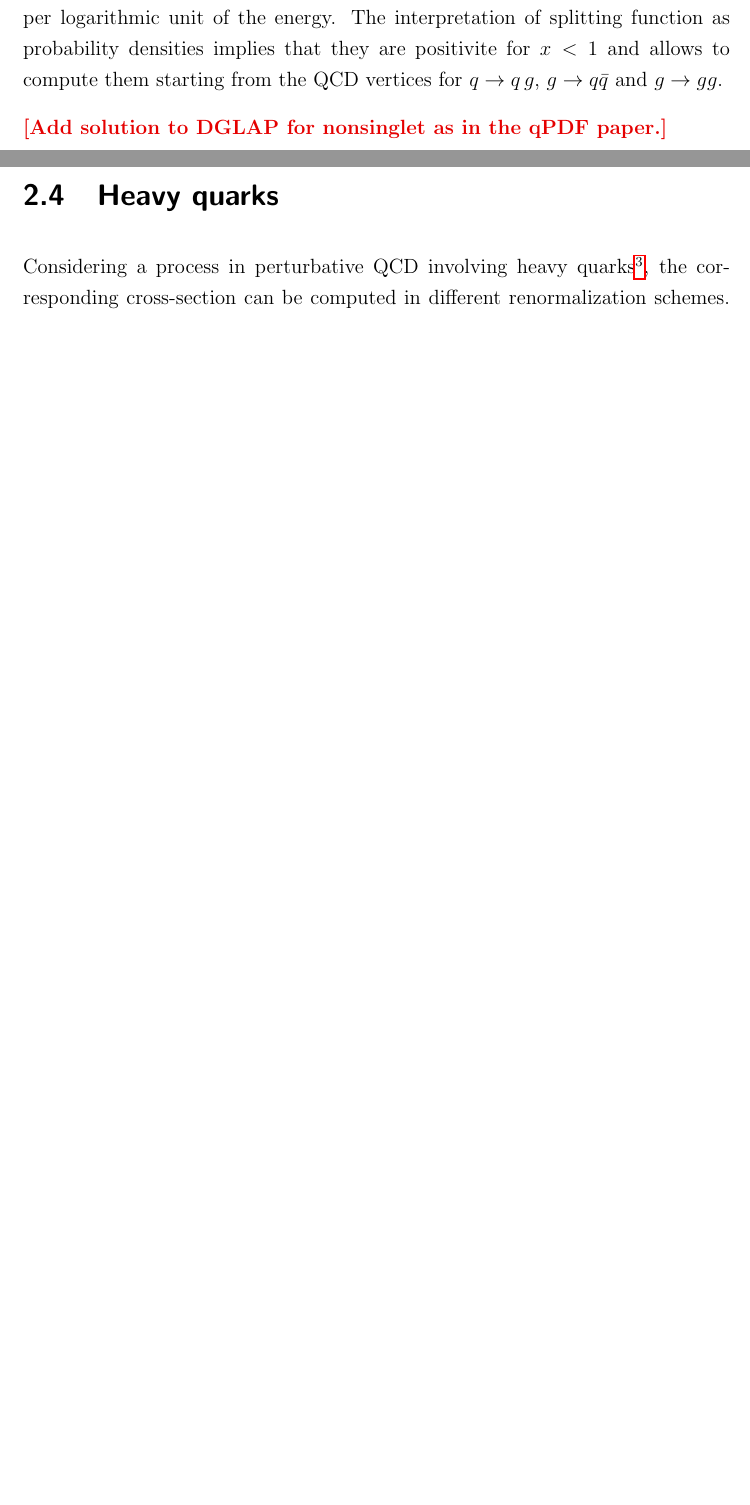
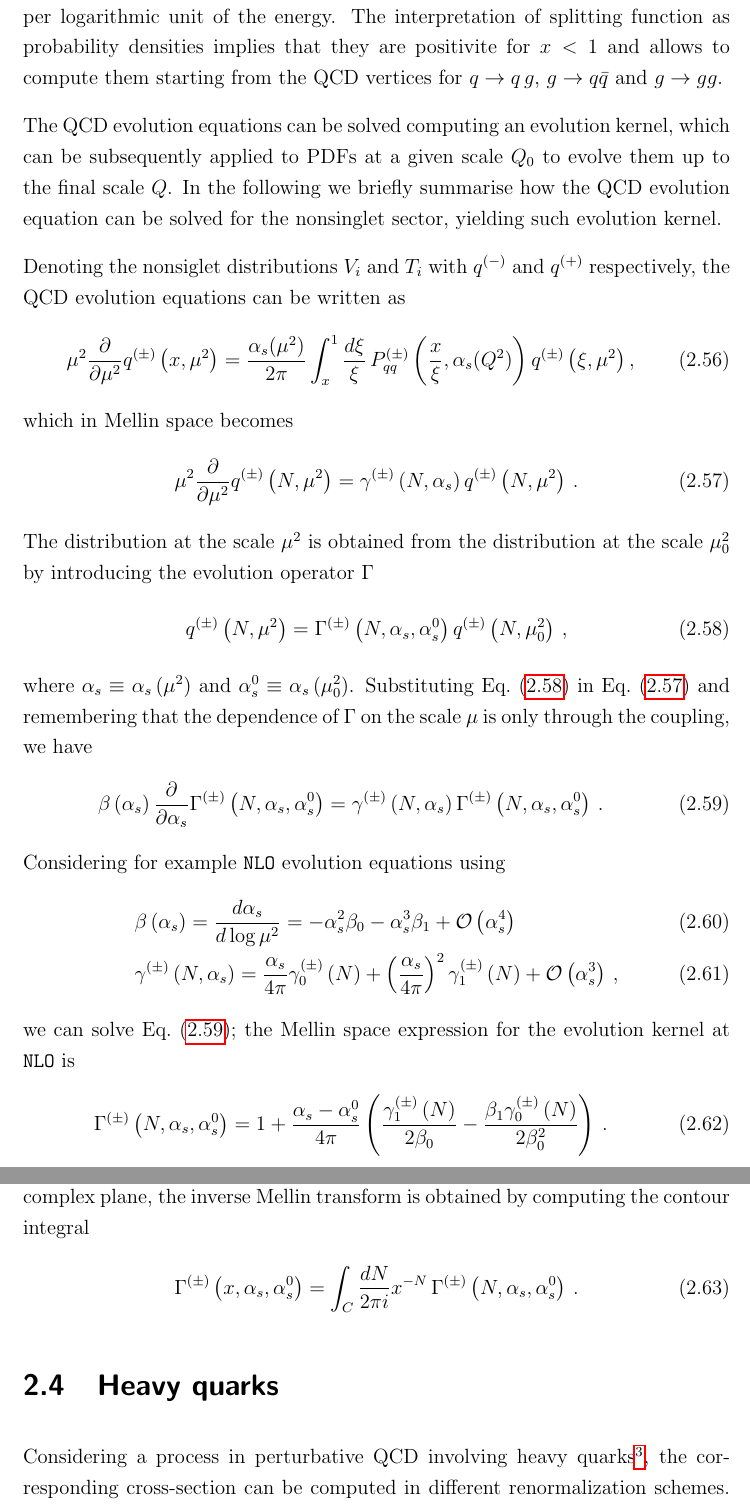
Before and after one commit to tgiani/PhD_thesis, a LaTeX thesis (main.tex, which reads chapter2/chapter2.tex): two parts of pages 34 and 35 of 162 before the commit and two parts of pages 35 and 36 of 163 after it, joined at a grey line, cut so that both start at the same text, the shorter picture padded with empty space. Compiled offline with pdfLaTeX.

Commit message:
chapter 2

```diff
--- a/chapter2/chapter2.tex
+++ b/chapter2/chapter2.tex
@@ -681,8 +676,93 @@ is then the variation of such probability density per logarithmic unit of the en
 of splitting function as probability densities implies that they are positivite for $x<1$ and allows to compute
 them starting from the QCD vertices for $q\rightarrow q\,g$, $g\rightarrow q\bar{q}$ and $g\rightarrow gg$.
 
+%
+The QCD evolution equations can be solved computing an evolution kernel, which can be subsequently applied
+to PDFs at a given scale $Q_0$ to evolve them up to the final scale $Q$.
+In the following we briefly summarise how the QCD evolution equation can be solved for the
+nonsinglet sector, yielding such evolution kernel.
 
-\comment{Add solution to DGLAP for nonsinglet as in the qPDF paper.}
+Denoting the nonsiglet distributions $V_i$ and $T_i$ with $q^{(-)}$ and
+$q^{(+)} $ respectively, the QCD evolution equations can be written as
+\begin{align}
+    \mu^2\frac{\partial }{\partial \mu^2} q^{(\pm)}\left(x,\mu^2\right) =
+    \frac{\alpha_s(\mu^2)}{2\pi}
+    \int_{x}^{1}\frac{d\xi}{\xi}\,
+    P_{qq}^{(\pm)}\left(\frac{x}{\xi},\alpha_s(Q^2)\right)
+    q^{(\pm)}\left(\xi,\mu^2\right),
+\end{align}
+which in Mellin space becomes
+\begin{align}
+\label{eq::dglapmellin}
+    \mu^2\frac{\partial }{\partial \mu^2} q^{(\pm)}\left(N,\mu^2\right) =
+    \gamma^{(\pm)}\left(N, \alpha_s\right) q^{(\pm)}\left(N,\mu^2\right)\, .
+\end{align}
+The distribution at the scale $\mu^2$ is obtained from the distribution at the
+scale $\mu_0^2$ by introducing the evolution operator $\Gamma$
+\begin{align}
+\label{eq::evolutionoperator}
+    q^{(\pm)}\left(N,\mu^2\right) =
+    \Gamma^{(\pm)}\left(N,\alpha_s,\alpha_s^0\right)
+    q^{(\pm)}\left(N,\mu_0^2\right)\, ,
+\end{align}
+where $\alpha_s \equiv \alpha_s\left(\mu^2\right)$ and $\alpha_s^0 \equiv
+\alpha_s\left(\mu_0^2\right)$. Substituting Eq.~\eqref{eq::evolutionoperator} in
+Eq.~\eqref{eq::dglapmellin} and remembering that the dependence of $\Gamma$ on
+the scale $\mu$ is only through the coupling, we have
+\begin{align}
+\label{eq::Mdglap}
+    \beta\left(\alpha_s\right) \frac{\partial}{\partial\alpha_s}
+    \Gamma^{(\pm)}\left(N,\alpha_s,\alpha_s^0\right) =
+    \gamma^{(\pm)}\left(N, \alpha_s\right)
+    \Gamma^{(\pm)}\left(N,\alpha_s,\alpha_s^0\right)\, .
+\end{align}
+%
+Considering for example {\tt NLO} evolution equations using
+\begin{align}
+    & \beta\left(\alpha_s\right) = \frac{d\alpha_s}{d\log \mu^2} =
+    -\alpha_s^2 \beta_0 -\alpha_s^3 \beta_1 + \mathcal{O}\lp \alpha_s^4 \rp  \\
+    & \gamma^{(\pm)}\left(N, \alpha_s\right) =
+    \frac{\alpha_s}{4\pi} \gamma^{(\pm)}_0\left(N\right) +
+    \left(\frac{\alpha_s}{4\pi}\right)^2 \gamma^{(\pm)}_1\left(N\right) + \mathcal{O}\lp \alpha_s^3 \rp\, ,
+\end{align}
+we can solve Eq.~\eqref{eq::Mdglap}; the Mellin space expression for the evolution
+kernel at {\tt NLO} is
+\begin{align}
+    \Gamma^{(\pm)}\left(N,\alpha_s,\alpha_s^0\right) =
+    1 + \frac{\alpha_s -\alpha_s^0}{4\pi}
+    \left(\frac{\gamma^{(\pm)}_1 \left(N\right)}{2\beta_0} -
+    \frac{\beta_1 \gamma^{(\pm)}_0\left(N\right)}{2\beta_0^2}\right)
+    \,.
+\end{align}
+%
+The solution in the $x$-space is obtained by computing the inverse Mellin
+transform of $\Gamma^{(\pm)}\left(N,\alpha_s,\alpha_s^0\right)$. Having
+analytically continued the function $\Gamma\left(N\right)$ to the complex plane,
+the inverse Mellin transform is obtained by computing the contour integral
+\begin{align}
+    \Gamma^{(\pm)}\left(x,\alpha_s,\alpha_s^0\right) =
+    \int_C \frac{dN}{2\pi i}x^{-N}\,
+    \Gamma^{(\pm)}\left(N,\alpha_s,\alpha_s^0\right)\, .
+\end{align}
+
+% \comment{TG: this part can probably be removed, giving just the reference to the old nnpdf publication..?}
+% We follow the approach implemented and validated in Ref.\cite{DelDebbio:2007ee}, reported here for completeness.
+% The contour integral is computed choosing the Talbot path
+% \begin{align}
+% N\left(\theta_k\right)= r\theta/\left(1/\tan\theta + i\right),\,\,\,\,\,\,\,\,-\pi < \theta <\pi,
+% \end{align}
+% and using the Fixed Talbot algorithm, getting the expression
+% \begin{align}
+% \Gamma\left(x\right)= \frac{r}{M}\left[\frac{1}{2}\Gamma\left(N=r\right)x^{-r}+\sum_{k=1}^{M-1}\text{Re}\left[x^{-N\left(\theta_k\right)}\Gamma\left(N\left(\theta_k\right)\right)\left(1+i\sigma\left(\theta_k\right)\right)\right],\right]
+% \end{align}
+% with
+% \begin{align}
+% &\sigma\left(\theta\right) = \theta + \left(\theta/\tan\theta-1\right)/\tan\theta \\
+% &\theta_k = \frac{k\pi}{M} \\
+% &r = 2M/(5 \log\frac{1}{x})
+% \end{align}
+% where M is taken equal to 16.
+
 
 \section{Heavy quarks}
 \label{sec:fonll}
```
Also changed, not shown: chapter2/figs/real_final_DIS.pdf (added), chapter2/figs/real_initial_DIS.pdf (added), chapter2/chapter2.tex (85 more changed lines).
